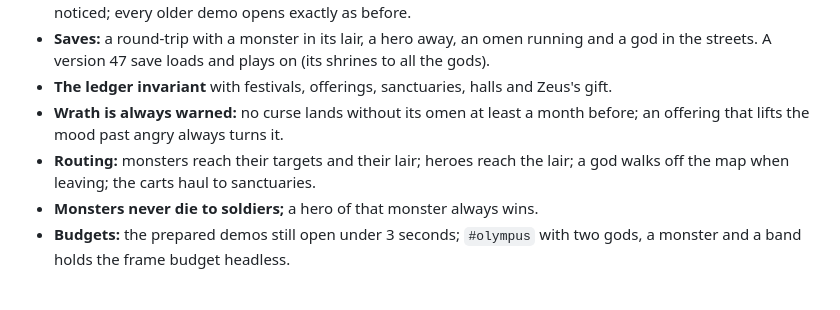
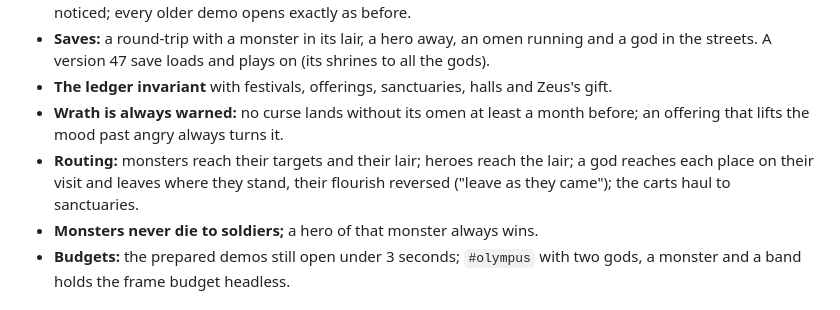
Before and after one commit to ingenatic-arch/zeus, a Markdown page: docs/specs/2026-10-31-beloved-of-the-gods-design.md, the part around the change. GitHub-like rendering.

Commit message:
Phase 7 spec: a god leaves where they stand, as they came
The Testing section said a god walks off the map when leaving; the spec's own
defaults ("they stay a few days, then leave as they came") and slice 56 have
the god leave in place with their flourish reversed. The Testing line now
says so.

Co-Authored-By: Claude Opus 5.5 <noreply@anthropic.com>
Claude-Session: https://claude.ai/code/session_01BKQ7YmrJFZDmTqMmdTawgt

```diff
--- a/docs/specs/2026-10-31-beloved-of-the-gods-design.md
+++ b/docs/specs/2026-10-31-beloved-of-the-gods-design.md
@@ -243,7 +243,7 @@ Only where it earns its keep:
 - **Saves:** a round-trip with a monster in its lair, a hero away, an omen running and a god in the streets. A version 47 save loads and plays on (its shrines to all the gods).
 - **The ledger invariant** with festivals, offerings, sanctuaries, halls and Zeus's gift.
 - **Wrath is always warned:** no curse lands without its omen at least a month before; an offering that lifts the mood past angry always turns it.
-- **Routing:** monsters reach their targets and their lair; heroes reach the lair; a god walks off the map when leaving; the carts haul to sanctuaries.
+- **Routing:** monsters reach their targets and their lair; heroes reach the lair; a god reaches each place on their visit and leaves where they stand, their flourish reversed ("leave as they came"); the carts haul to sanctuaries.
 - **Monsters never die to soldiers;** a hero of that monster always wins.
 - **Budgets:** the prepared demos still open under 3 seconds; `#olympus` with two gods, a monster and a band holds the frame budget headless.
 
```
